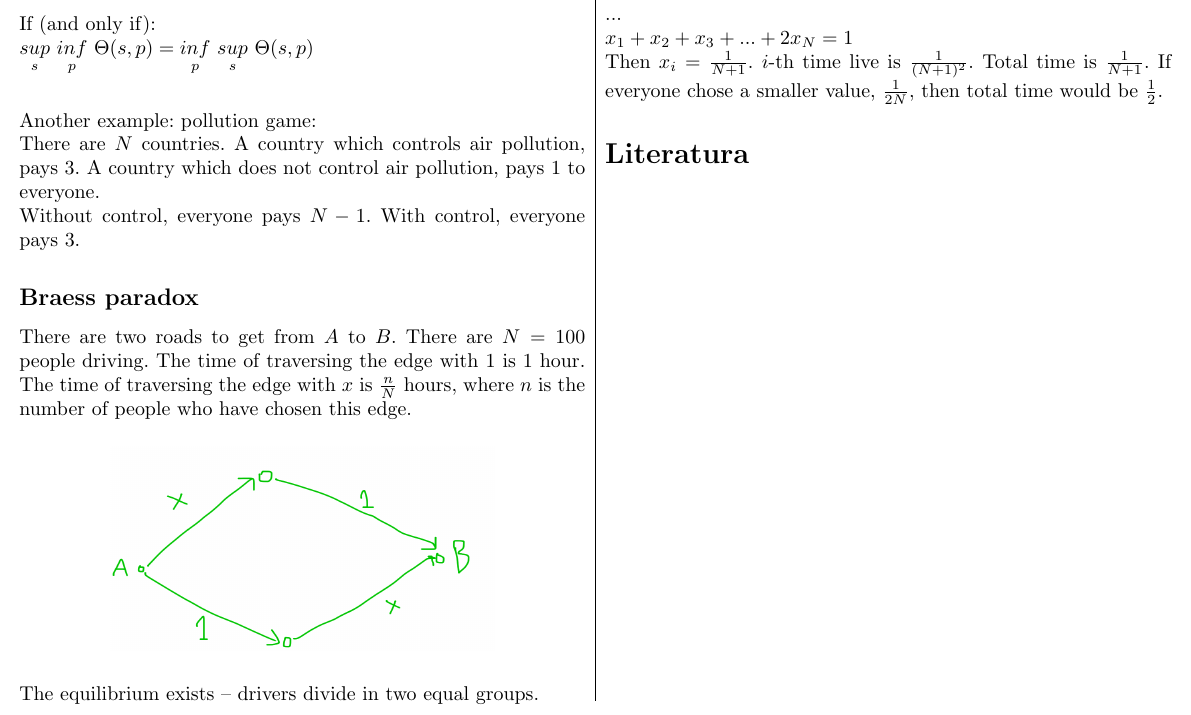
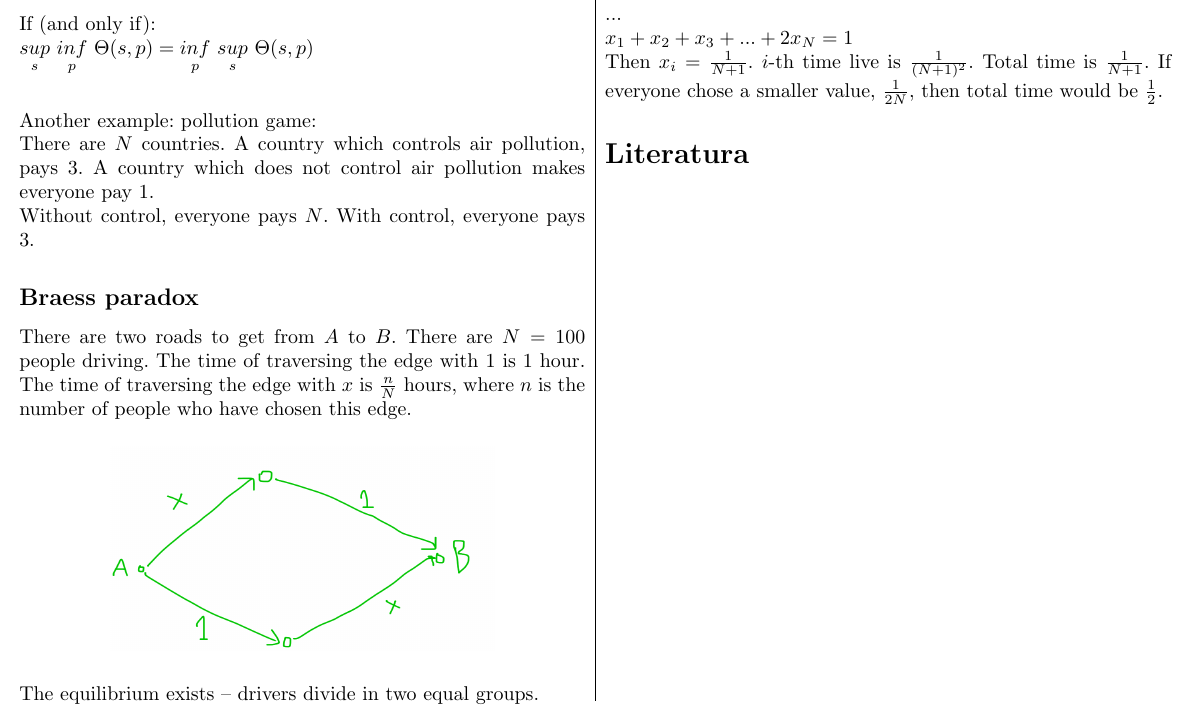
Before and after one commit to tomaszgarbus/aatg, a LaTeX document (aatg.tex, which reads content/lecture11.tex): part of page 10 of 10, cut so that both start at the same text. Compiled offline with pdfLaTeX.

Commit message:
🐆Fixed a misunderstanding of pollution example.

```diff
--- a/content/lecture11.tex
+++ b/content/lecture11.tex
@@ -49,9 +49,8 @@ $\underset{s}{sup}\ \underset{p}{inf}\ \Theta(s, p) = \underset{p}{inf}\ \unders
 
 \noindent
 Another example: pollution game:\\
-There are $N$ countries. A country which controls air pollution, pays $3$. A country which does not control air pollution,
-pays $1$ to everyone.\\
-Without control, everyone pays $N-1$. With control, everyone pays $3$.
+There are $N$ countries. A country which controls air pollution, pays $3$. A country which does not control air pollution makes everyone pay $1$.\\
+Without control, everyone pays $N$. With control, everyone pays $3$.
 
 \subsection*{Braess paradox}
 There are two roads to get from $A$ to $B$. There are $N = 100$ people driving. The time of traversing the edge with $1$ is $1$ hour.
```
